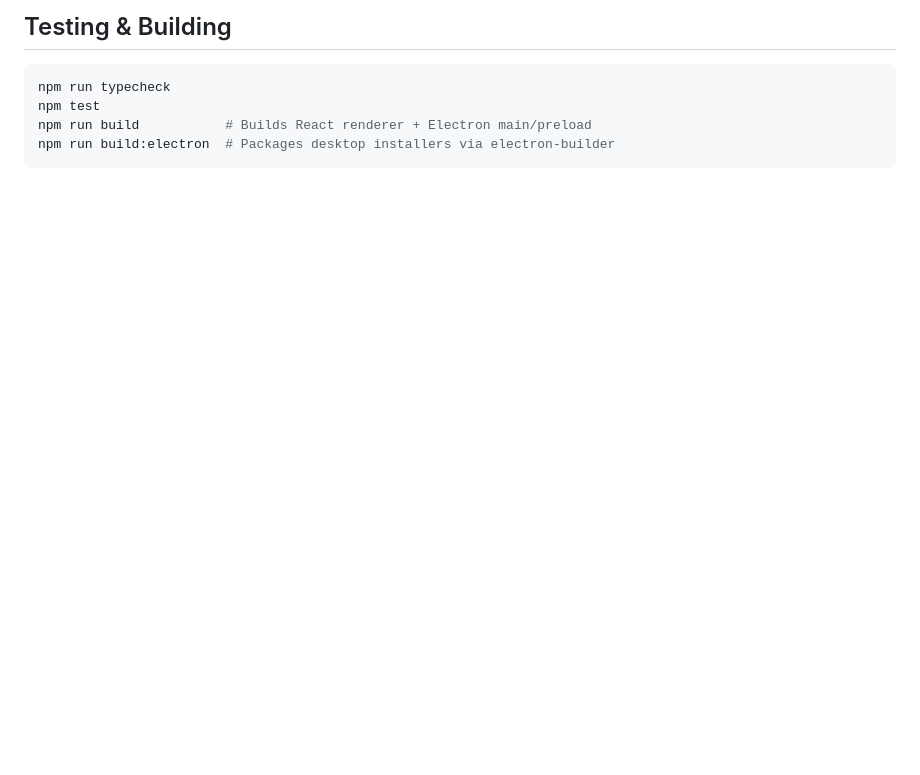
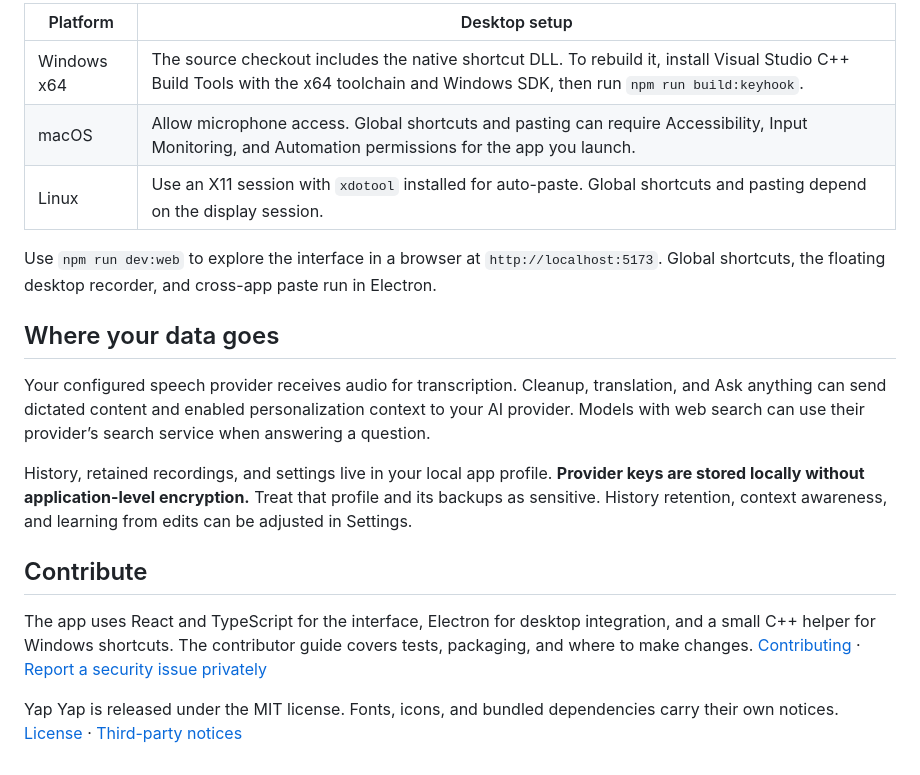
Before and after one commit to Mohamed-Eltelb/yap-yap, a Markdown page: README.md, the part around one of its changes. Rendered like a GitHub page; blank space fills up the shorter version.

````diff
--- a/README.md
+++ b/README.md
@@ -27,10 +45,21 @@ npm run dev:web    # Launches Vite web UI only at http://localhost:5173
 ```
 
-## Testing & Building
+| Platform | Desktop setup |
+| --- | --- |
+| Windows x64 | The source checkout includes the native shortcut DLL. To rebuild it, install Visual Studio C++ Build Tools with the x64 toolchain and Windows SDK, then run `npm run build:keyhook`. |
+| macOS | Allow microphone access. Global shortcuts and pasting can require Accessibility, Input Monitoring, and Automation permissions for the app you launch. |
+| Linux | Use an X11 session with `xdotool` installed for auto-paste. Global shortcuts and pasting depend on the display session. |
 
-```bash
-npm run typecheck
-npm test
-npm run build           # Builds React renderer + Electron main/preload
-npm run build:electron  # Packages desktop installers via electron-builder
-```
+Use `npm run dev:web` to explore the interface in a browser at `http://localhost:5173`. Global shortcuts, the floating desktop recorder, and cross-app paste run in Electron.
+
+## Where your data goes
+
+Your configured speech provider receives audio for transcription. Cleanup, translation, and Ask anything can send dictated content and enabled personalization context to your AI provider. Models with web search can use their provider’s search service when answering a question.
+
+History, retained recordings, and settings live in your local app profile. **Provider keys are stored locally without application-level encryption.** Treat that profile and its backups as sensitive. History retention, context awareness, and learning from edits can be adjusted in Settings.
+
+## Contribute
+
+The app uses React and TypeScript for the interface, Electron for desktop integration, and a small C++ helper for Windows shortcuts. The contributor guide covers tests, packaging, and where to make changes. [Contributing](CONTRIBUTING.md) · [Report a security issue privately](SECURITY.md)
+
+Yap Yap is released under the MIT license. Fonts, icons, and bundled dependencies carry their own notices. [License](LICENSE) · [Third-party notices](THIRD_PARTY_NOTICES.md)
````
Also changed, not shown: other parts of README.md (+37 -19 lines), .github/pull_request_template.md (added, +7 -0 lines), CONTRIBUTING.md (added, +30 -0 lines), SECURITY.md (added, +5 -0 lines), THIRD_PARTY_NOTICES.md (added, +8 -0 lines), docs/media/dictation.gif (added), 13 other files.
